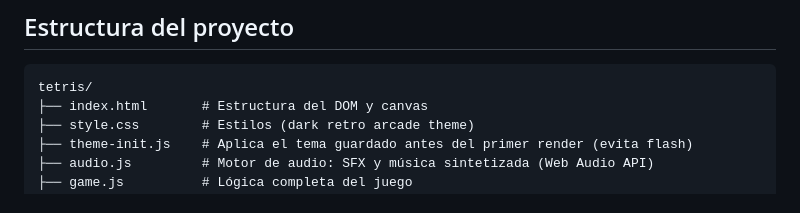
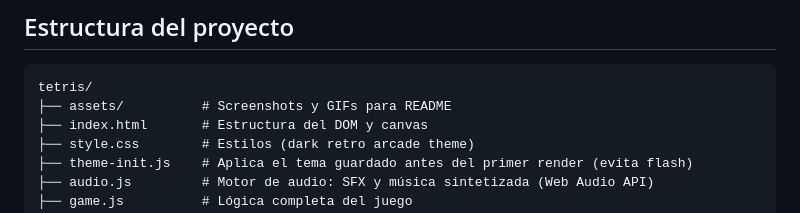
Before and after one commit to imkhub1/imk-tetris, a Markdown page: README.md, the part around the change. Rendered like a GitHub page.

Commit message:
docs: sync README project tree with assets folder
Co-authored-by: Copilot <223556219+Copilot@users.noreply.github.com>

````diff
--- a/README.md
+++ b/README.md
@@ -92,6 +92,7 @@ Luego abre `http://localhost:8000` en el navegador.
 
 ```
 tetris/
+├── assets/          # Screenshots y GIFs para README
 ├── index.html       # Estructura del DOM y canvas
 ├── style.css        # Estilos (dark retro arcade theme)
 ├── theme-init.js    # Aplica el tema guardado antes del primer render (evita flash)
````
